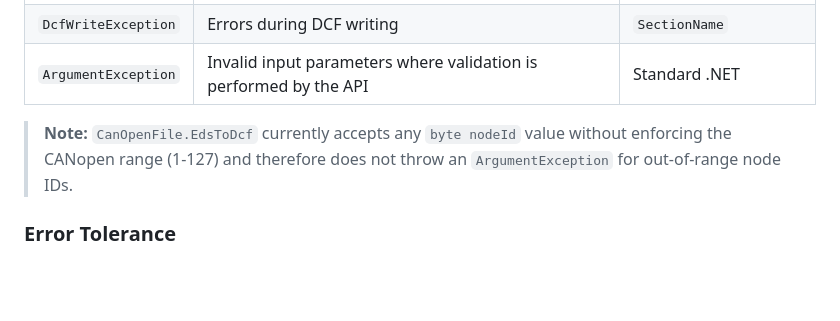
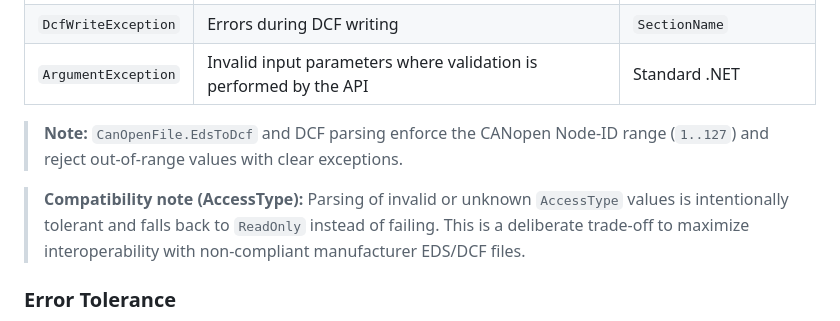
Before and after one commit to dborgards/eds-dcf-net, a Markdown page: docs/architecture/08-crosscutting-concepts.md, the part around the change. Drawn GitHub-style; blank space fills up the shorter version.

Commit message:
docs: clarify AccessType tolerance and remove version drift note

```diff
--- a/docs/architecture/08-crosscutting-concepts.md
+++ b/docs/architecture/08-crosscutting-concepts.md
@@ -12,7 +12,9 @@ The library uses **exceptions** as its primary error mechanism:
 | `DcfWriteException`     | Errors during DCF writing                                   | `SectionName`                |
 | `ArgumentException`     | Invalid input parameters where validation is performed by the API | Standard .NET          |
 
-> **Note:** `CanOpenFile.EdsToDcf` currently accepts any `byte nodeId` value without enforcing the CANopen range (1-127) and therefore does not throw an `ArgumentException` for out-of-range node IDs.
+> **Note:** `CanOpenFile.EdsToDcf` and DCF parsing enforce the CANopen Node-ID range (`1..127`) and reject out-of-range values with clear exceptions.
+
+> **Compatibility note (AccessType):** Parsing of invalid or unknown `AccessType` values is intentionally tolerant and falls back to `ReadOnly` instead of failing. This is a deliberate trade-off to maximize interoperability with non-compliant manufacturer EDS/DCF files.
 
 ### Error Tolerance
 
```
Also changed, not shown: docs/tech-stack-canvas.md (+1 -1 lines).
